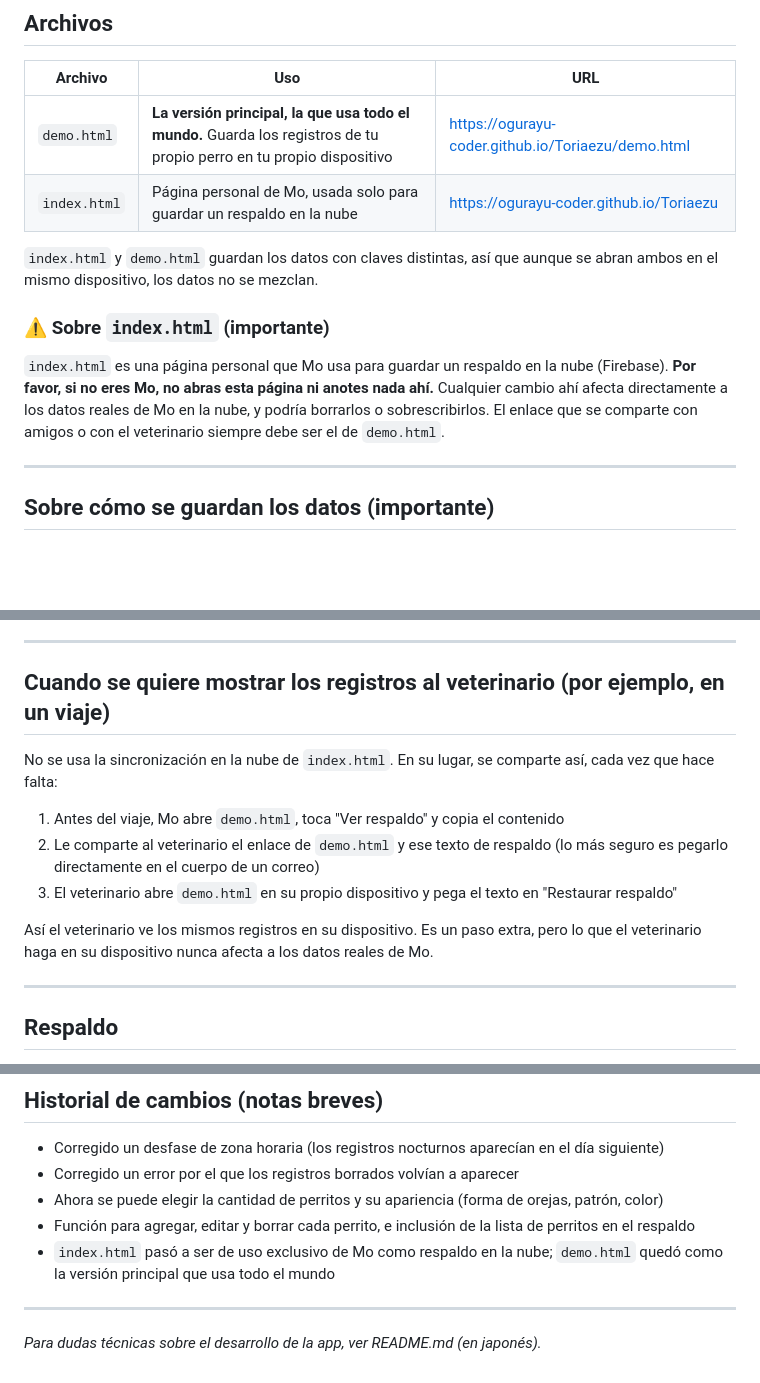
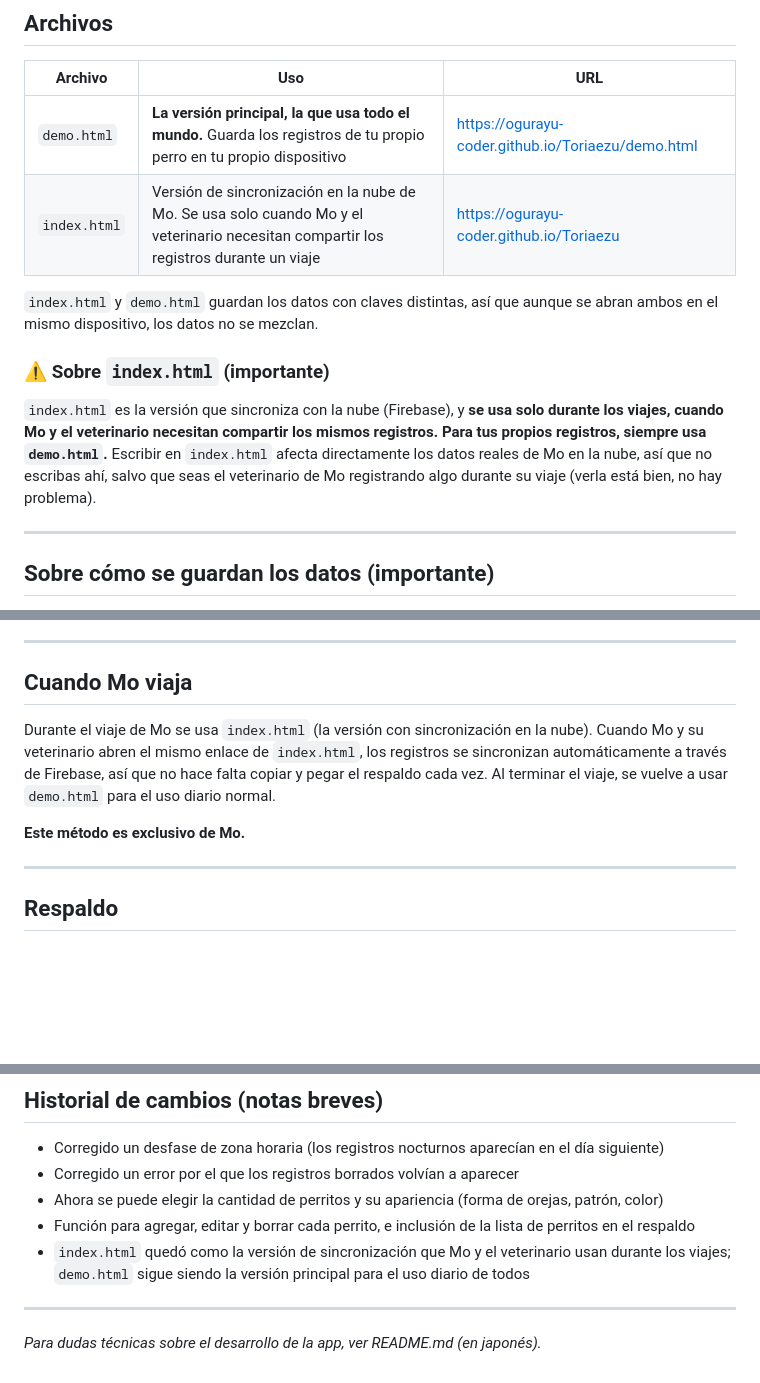
Before and after one commit to ogurayu-coder/Toriaezu, a Markdown page: README_es.md, 3 parts joined by grey strips. Drawn GitHub-style; blank space fills up the shorter version.

```diff
--- a/README_es.md
+++ b/README_es.md
@@ -11,13 +11,13 @@ La app funciona solo en el navegador, y los registros se guardan dentro de ese m
 | Archivo | Uso | URL |
 |---|---|---|
 | `demo.html` | **La versión principal, la que usa todo el mundo.** Guarda los registros de tu propio perro en tu propio dispositivo | https://ogurayu-coder.github.io/Toriaezu/demo.html |
-| `index.html` | Página personal de Mo, usada solo para guardar un respaldo en la nube | https://ogurayu-coder.github.io/Toriaezu |
+| `index.html` | Versión de sincronización en la nube de Mo. Se usa solo cuando Mo y el veterinario necesitan compartir los registros durante un viaje | https://ogurayu-coder.github.io/Toriaezu |
 
 `index.html` y `demo.html` guardan los datos con claves distintas, así que aunque se abran ambos en el mismo dispositivo, los datos no se mezclan.
 
 ### ⚠️ Sobre `index.html` (importante)
 
-`index.html` es una página personal que Mo usa para guardar un respaldo en la nube (Firebase). **Por favor, si no eres Mo, no abras esta página ni anotes nada ahí.** Cualquier cambio ahí afecta directamente a los datos reales de Mo en la nube, y podría borrarlos o sobrescribirlos. El enlace que se comparte con amigos o con el veterinario siempre debe ser el de `demo.html`.
+`index.html` es la versión que sincroniza con la nube (Firebase), y **se usa solo durante los viajes, cuando Mo y el veterinario necesitan compartir los mismos registros. Para tus propios registros, siempre usa `demo.html`.** Escribir en `index.html` afecta directamente los datos reales de Mo en la nube, así que no escribas ahí, salvo que seas el veterinario de Mo registrando algo durante su viaje (verla está bien, no hay problema).
 
 ---
 
@@ -31,15 +31,11 @@ La app funciona solo en el navegador, y los registros se guardan dentro de ese m
 
 ---
 
-## Cuando se quiere mostrar los registros al veterinario (por ejemplo, en un viaje)
+## Cuando Mo viaja
 
-No se usa la sincronización en la nube de `index.html`. En su lugar, se comparte así, cada vez que hace falta:
+Durante el viaje de Mo se usa `index.html` (la versión con sincronización en la nube). Cuando Mo y su veterinario abren el mismo enlace de `index.html`, los registros se sincronizan automáticamente a través de Firebase, así que no hace falta copiar y pegar el respaldo cada vez. Al terminar el viaje, se vuelve a usar `demo.html` para el uso diario normal.
 
-1. Antes del viaje, Mo abre `demo.html`, toca "Ver respaldo" y copia el contenido
-2. Le comparte al veterinario el enlace de `demo.html` y ese texto de respaldo (lo más seguro es pegarlo directamente en el cuerpo de un correo)
-3. El veterinario abre `demo.html` en su propio dispositivo y pega el texto en "Restaurar respaldo"
-
-Así el veterinario ve los mismos registros en su dispositivo. Es un paso extra, pero lo que el veterinario haga en su dispositivo nunca afecta a los datos reales de Mo.
+**Este método es exclusivo de Mo.**
 
 ---
 
@@ -95,7 +91,7 @@ Basta con compartir el enlace de `demo.html`. No hace falta ninguna cuenta de Gi
 - Corregido un error por el que los registros borrados volvían a aparecer
 - Ahora se puede elegir la cantidad de perritos y su apariencia (forma de orejas, patrón, color)
 - Función para agregar, editar y borrar cada perrito, e inclusión de la lista de perritos en el respaldo
-- `index.html` pasó a ser de uso exclusivo de Mo como respaldo en la nube; `demo.html` quedó como la versión principal que usa todo el mundo
+- `index.html` quedó como la versión de sincronización que Mo y el veterinario usan durante los viajes; `demo.html` sigue siendo la versión principal para el uso diario de todos
 
 ---
 
```
Also changed, not shown: README.md (+18 -29 lines).
